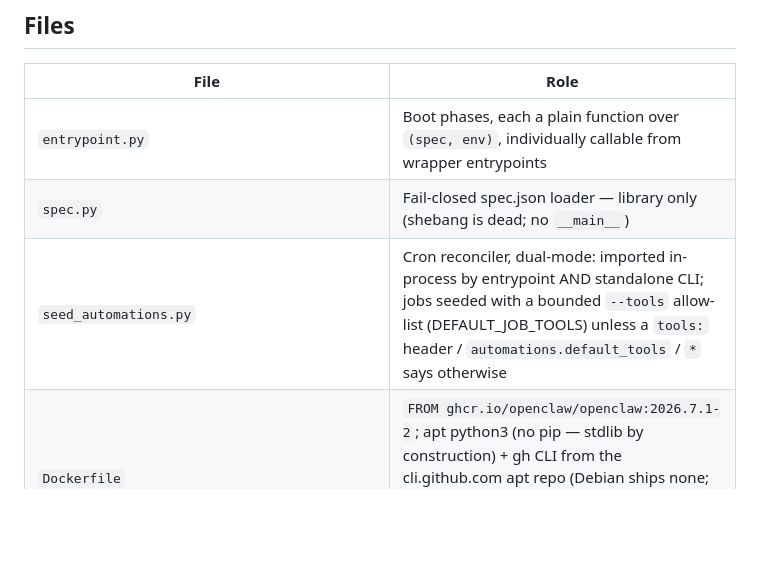
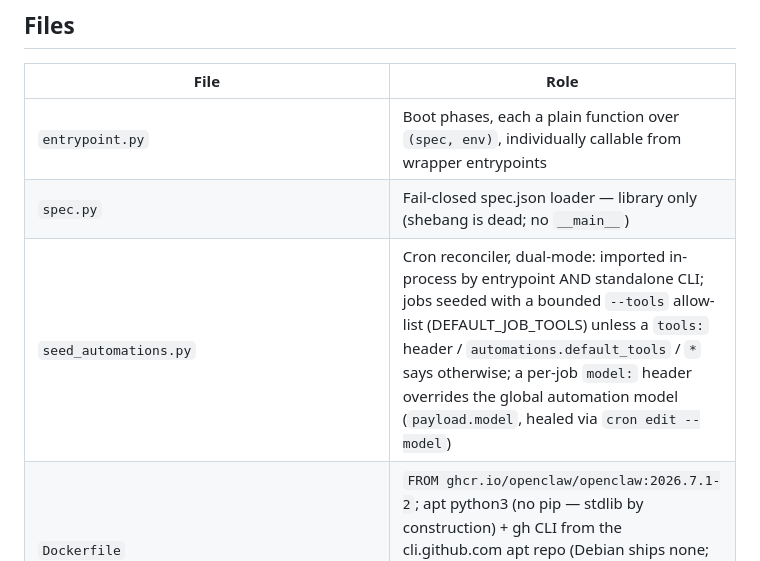
Before and after one commit to tankdonut/agent-base, a Markdown page: container/AGENTS.md, the part around the change. GitHub-like rendering; blank space fills up the shorter version.

```diff
--- a/container/AGENTS.md
+++ b/container/AGENTS.md
@@ -10,7 +10,7 @@ internals only.
 | ---- | ---- |
 | `entrypoint.py` | Boot phases, each a plain function over `(spec, env)`, individually callable from wrapper entrypoints |
 | `spec.py` | Fail-closed spec.json loader — library only (shebang is dead; no `__main__`) |
-| `seed_automations.py` | Cron reconciler, dual-mode: imported in-process by entrypoint AND standalone CLI; jobs seeded with a bounded `--tools` allow-list (DEFAULT_JOB_TOOLS) unless a `tools:` header / `automations.default_tools` / `*` says otherwise |
+| `seed_automations.py` | Cron reconciler, dual-mode: imported in-process by entrypoint AND standalone CLI; jobs seeded with a bounded `--tools` allow-list (DEFAULT_JOB_TOOLS) unless a `tools:` header / `automations.default_tools` / `*` says otherwise; a per-job `model:` header overrides the global automation model (`payload.model`, healed via `cron edit --model`) |
 | `Dockerfile` | `FROM ghcr.io/openclaw/openclaw:2026.7.1-2`; apt python3 (no pip — stdlib by construction) + gh CLI from the cli.github.com apt repo (Debian ships none; consumed by `authenticate_gh`); tini → entrypoint → `openclaw gateway`; `USER 1000:1000` (node); EXPOSE 18789 |
 | `test_{spec,entrypoint,seed_automations}.py` | One suite per module; never shipped (explicit COPYs only) |
 
```
Also changed, not shown: AGENTS.md (+1 -1 lines).
